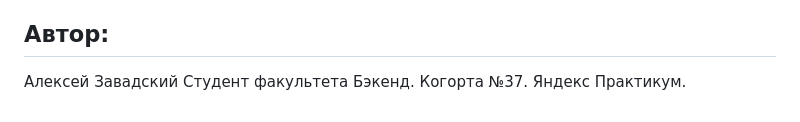
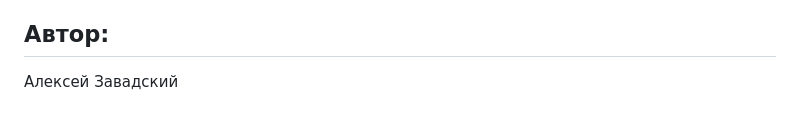
Before and after one commit to alexzawadsky/FoodGram, a Markdown page: README.md, the part around the change. GitHub-like rendering.

```diff
--- a/README.md
+++ b/README.md
@@ -85,5 +85,3 @@ http://localhost/recipes/
 ## Автор:
 
 Алексей Завадский
-Студент факультета Бэкенд. Когорта №37.
-Яндекс Практикум.
```
